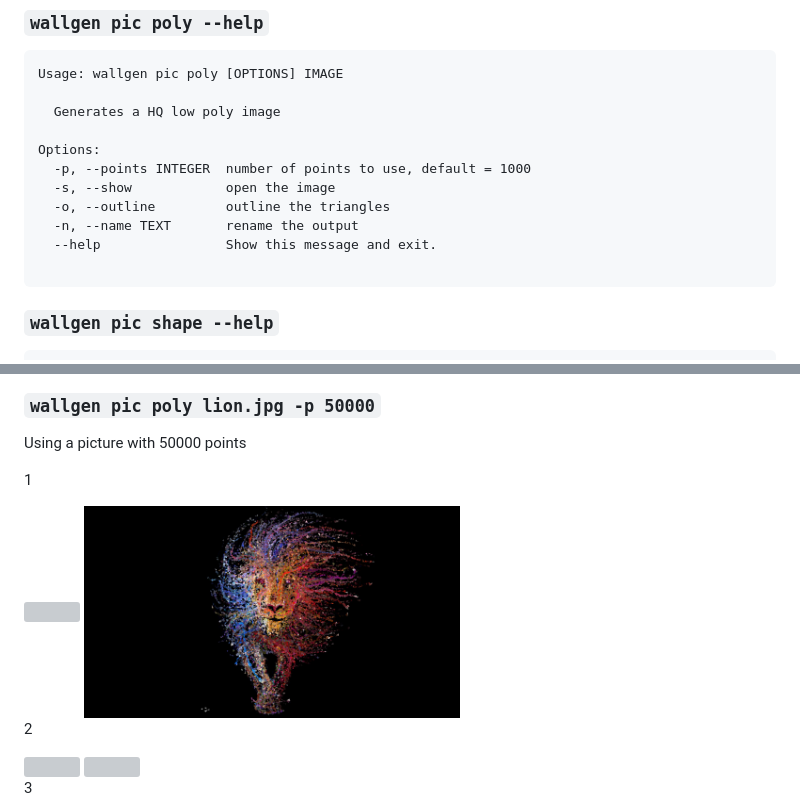
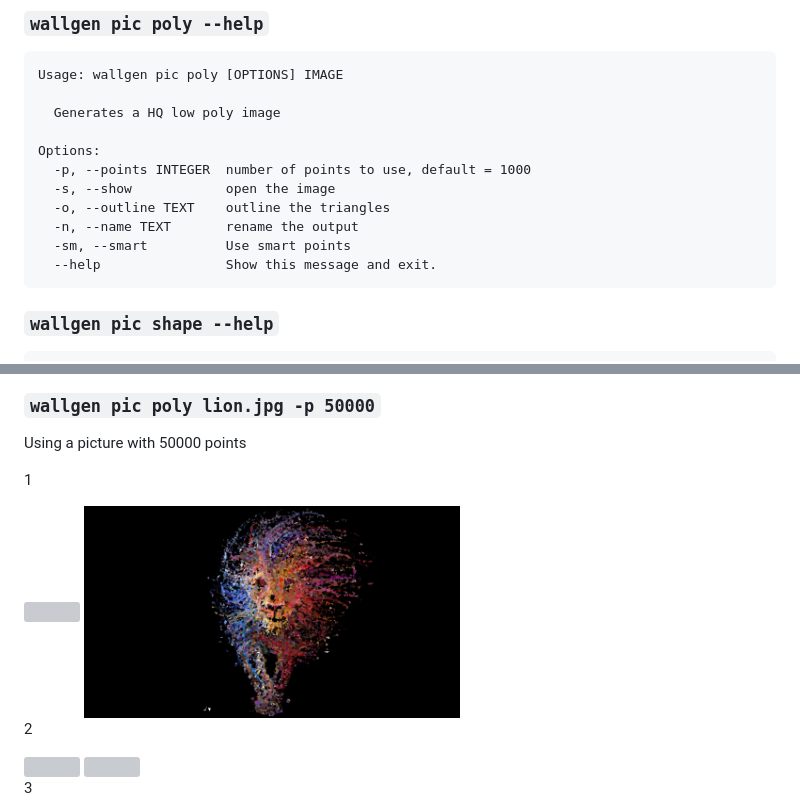
Before and after one commit to SubhrajitPrusty/wallgen, a Markdown page: README.md, 2 parts joined by grey strips. GitHub-like rendering; pictures changed too: images/lion-poly.png; grey boxes are pictures that could not be loaded.

Commit message:
updated README with new option and add example fixes #27

````diff
--- a/README.md
+++ b/README.md
@@ -133,10 +133,10 @@ Usage: wallgen pic poly [OPTIONS] IMAGE
 Options:
   -p, --points INTEGER  number of points to use, default = 1000
   -s, --show            open the image
-  -o, --outline         outline the triangles
+  -o, --outline TEXT    outline the triangles
   -n, --name TEXT       rename the output
+  -sm, --smart          Use smart points
   --help                Show this message and exit.
-
 ```
 
 ### `wallgen pic shape --help`
@@ -270,6 +270,7 @@ Slants pattern
 
 Using a picture with 50000 points
 
+
 1
 
 <img src="./images/lion.jpg" width="50%">
````
Also changed, not shown: other parts of README.md (+6 -0 lines), images/anime-smart.png (added), 3 other files.
